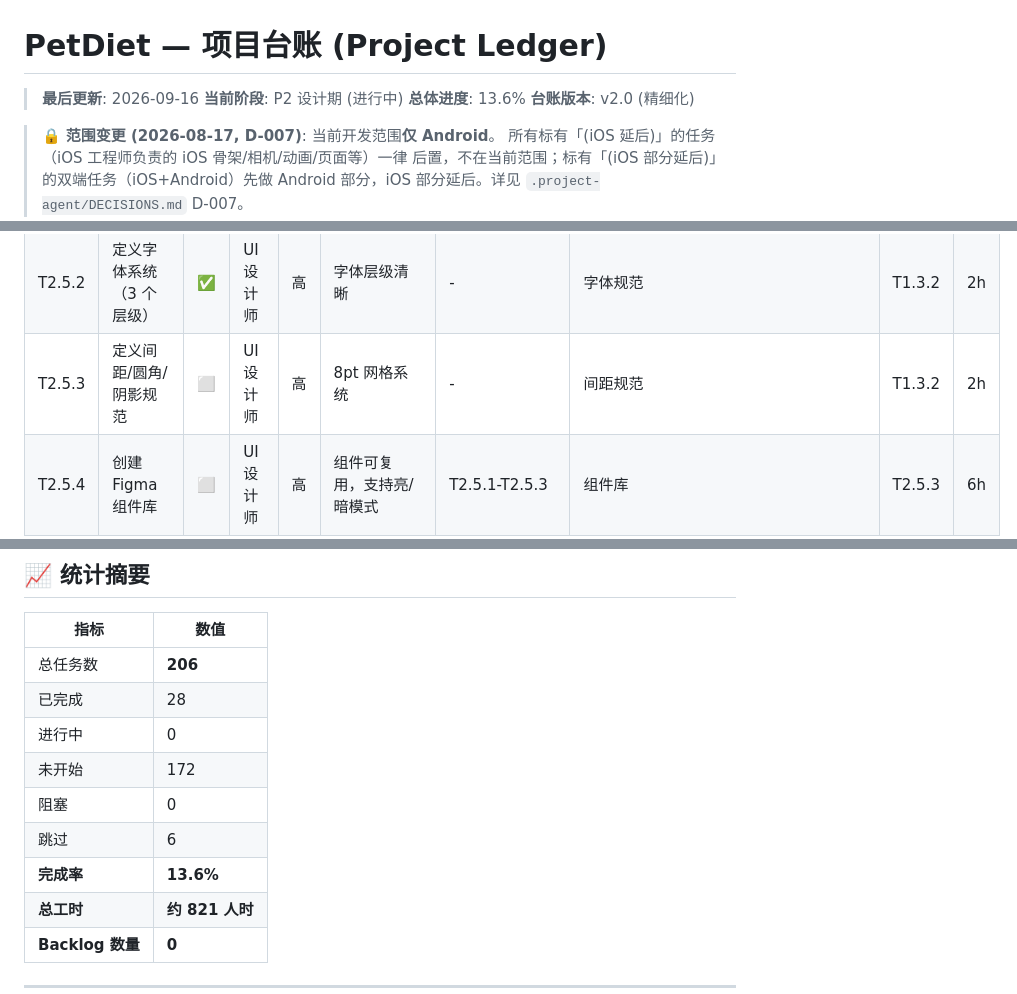
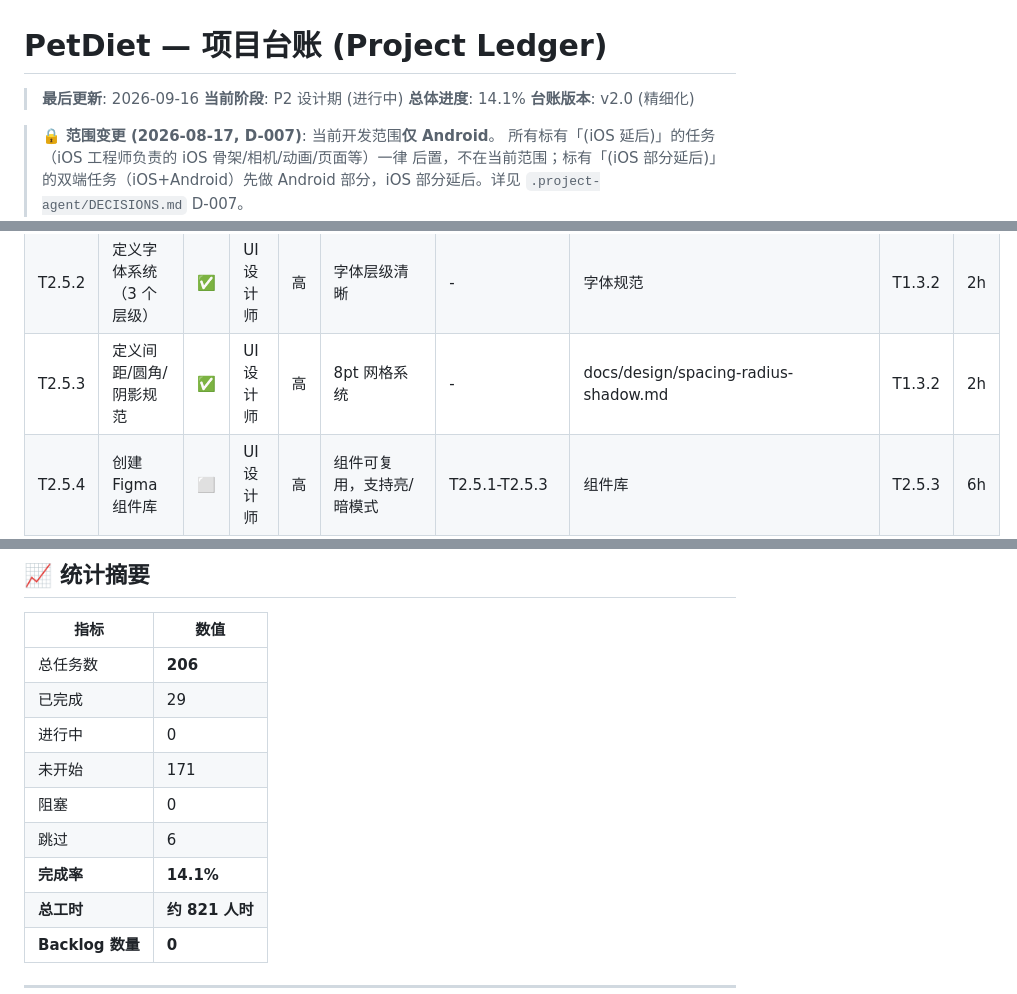
Before and after one commit to alecong032/PetDiet, a Markdown page: docs/ledger/LEDGER.md, 3 parts joined by grey strips. Rendered like a GitHub page.

Commit message:
docs(LEDGER): T2.5.3 完成标记，P2 55%

```diff
--- a/docs/ledger/LEDGER.md
+++ b/docs/ledger/LEDGER.md
@@ -2,7 +2,7 @@
 
 > **最后更新**: 2026-09-16
 > **当前阶段**: P2 设计期 (进行中)
-> **总体进度**: 13.6%
+> **总体进度**: 14.1%
 > **台账版本**: v2.0 (精细化)
 
 > 🔒 **范围变更 (2026-08-17, D-007)**: 当前开发范围**仅 Android**。
@@ -116,7 +116,7 @@
 | T2.4.4 | 数值平衡测试（边界条件） | ✅ | 宠物设计师 | 高 | 所有边界条件通过 | T2.4.1-T2.4.3 | docs/design/pet-nutrition/numeric-balance-report.md（含复现脚本，54/54 通过） | T2.4.3 | 3h |
 | T2.5.1 | 定义颜色系统（主色/辅助色/语义色） | ✅ | UI 设计师 | 高 | 颜色符合 WCAG AA 标准 | PRD 设计偏好 | 颜色规范 | T1.3.2 | 3h |
 | T2.5.2 | 定义字体系统（3 个层级） | ✅ | UI 设计师 | 高 | 字体层级清晰 | - | 字体规范 | T1.3.2 | 2h |
-| T2.5.3 | 定义间距/圆角/阴影规范 | ⬜ | UI 设计师 | 高 | 8pt 网格系统 | - | 间距规范 | T1.3.2 | 2h |
+| T2.5.3 | 定义间距/圆角/阴影规范 | ✅ | UI 设计师 | 高 | 8pt 网格系统 | - | docs/design/spacing-radius-shadow.md | T1.3.2 | 2h |
 | T2.5.4 | 创建 Figma 组件库 | ⬜ | UI 设计师 | 高 | 组件可复用，支持亮/暗模式 | T2.5.1-T2.5.3 | 组件库 | T2.5.3 | 6h |
 | T2.6.1 | 首页/宠物页高保真视觉稿 | ⬜ | UI 设计师 | 高 | 像素级还原，亮/暗模式 | T2.3.1+T2.5.4 | 首页高保真稿 | T2.5.4 | 4h |
 | T2.6.2 | 拍照/识别页高保真视觉稿 | ⬜ | UI 设计师 | 高 | 含相机界面+识别结果 | T2.3.2+T2.5.4 | 拍照页高保真稿 | T2.5.4 | 4h |
@@ -383,12 +383,12 @@
 | 指标 | 数值 |
 |------|------|
 | 总任务数 | **206** |
-| 已完成 | 28 |
+| 已完成 | 29 |
 | 进行中 | 0 |
-| 未开始 | 172 |
+| 未开始 | 171 |
 | 阻塞 | 0 |
 | 跳过 | 6 |
-| **完成率** | **13.6%** |
+| **完成率** | **14.1%** |
 | **总工时** | **约 821 人时** |
 | **Backlog 数量** | **0** |
 
```
Also changed, not shown: other parts of docs/ledger/LEDGER.md (+2 -1 lines).
